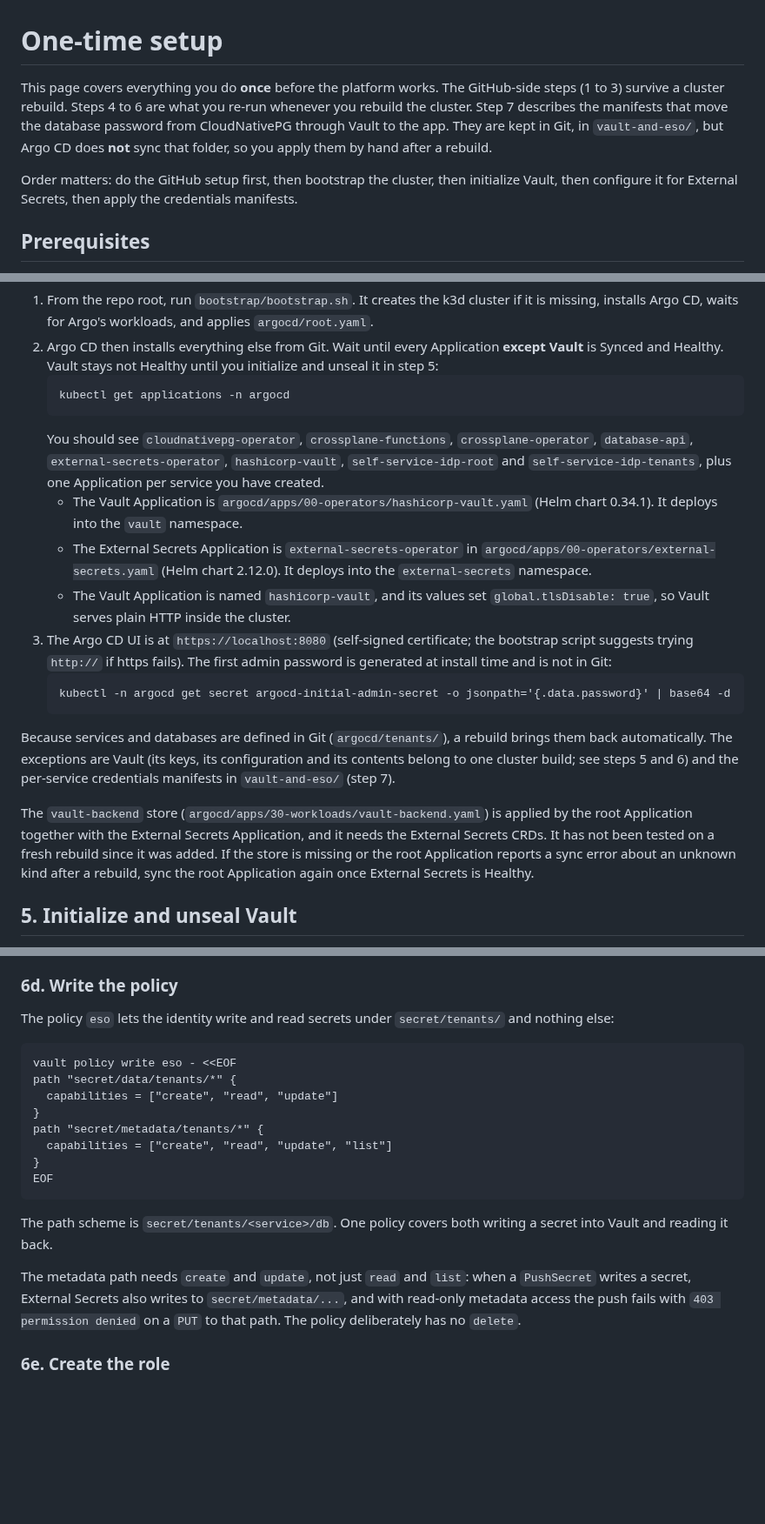
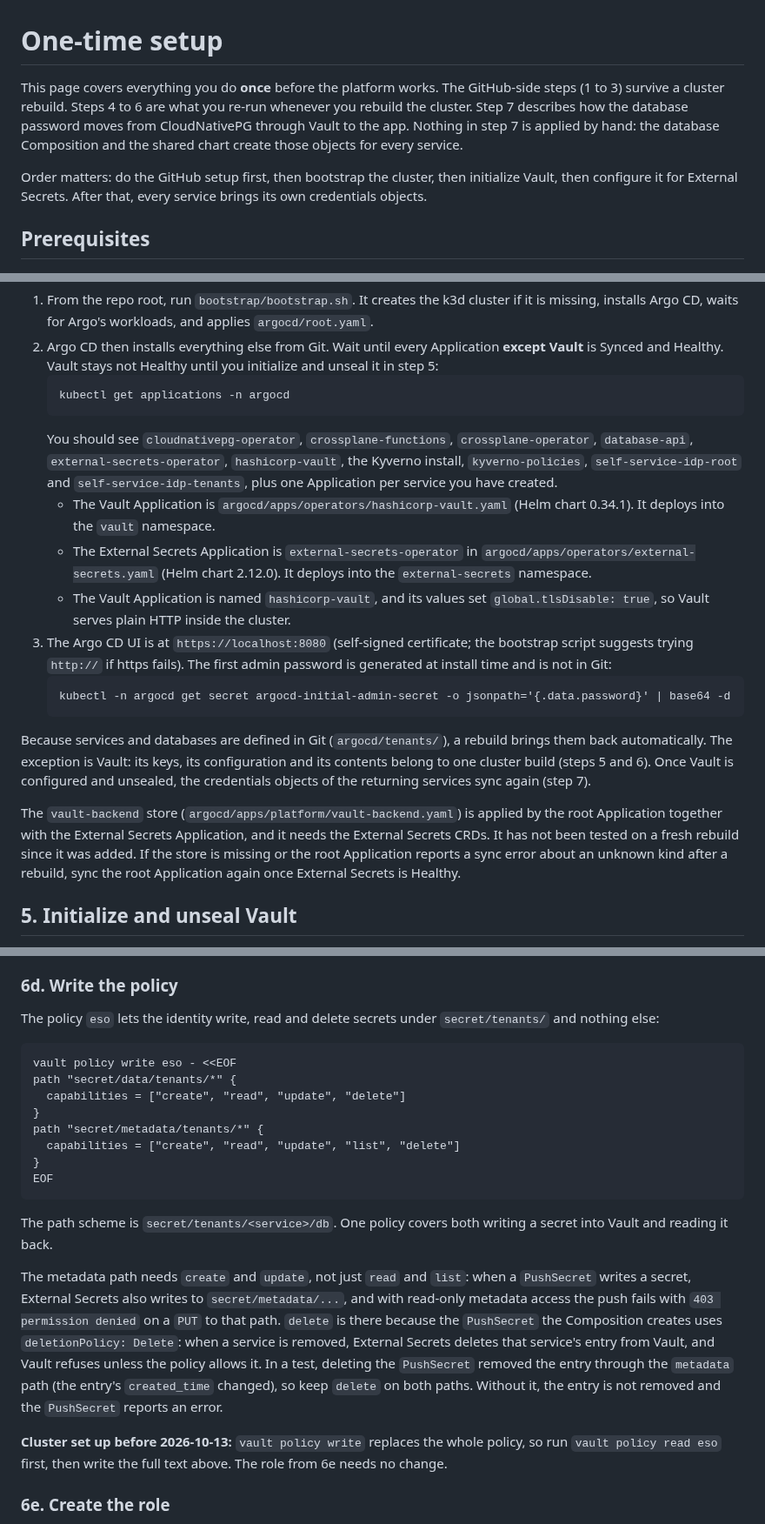
Before and after one commit to rcarlson-devops/self-service-idp, a Markdown page: docs/setup.md, 3 parts joined by grey strips. Shown at 87% size. Drawn GitHub-style; blank space fills up the shorter version.

````diff
--- a/docs/setup.md
+++ b/docs/setup.md
@@ -1,8 +1,8 @@
 # One-time setup
 
-This page covers everything you do **once** before the platform works. The GitHub-side steps (1 to 3) survive a cluster rebuild. Steps 4 to 6 are what you re-run whenever you rebuild the cluster. Step 7 describes the manifests that move the database password from CloudNativePG through Vault to the app. They are kept in Git, in `vault-and-eso/`, but Argo CD does **not** sync that folder, so you apply them by hand after a rebuild.
+This page covers everything you do **once** before the platform works. The GitHub-side steps (1 to 3) survive a cluster rebuild. Steps 4 to 6 are what you re-run whenever you rebuild the cluster. Step 7 describes how the database password moves from CloudNativePG through Vault to the app. Nothing in step 7 is applied by hand: the database Composition and the shared chart create those objects for every service.
 
-Order matters: do the GitHub setup first, then bootstrap the cluster, then initialize Vault, then configure it for External Secrets, then apply the credentials manifests.
+Order matters: do the GitHub setup first, then bootstrap the cluster, then initialize Vault, then configure it for External Secrets. After that, every service brings its own credentials objects.
 
 ## Prerequisites
 
@@ -70,18 +70,18 @@ This is the part you repeat after every rebuild.
    ```
    kubectl get applications -n argocd
    ```
-   You should see `cloudnativepg-operator`, `crossplane-functions`, `crossplane-operator`, `database-api`, `external-secrets-operator`, `hashicorp-vault`, `self-service-idp-root` and `self-service-idp-tenants`, plus one Application per service you have created.
-   - The Vault Application is `argocd/apps/00-operators/hashicorp-vault.yaml` (Helm chart 0.34.1). It deploys into the `vault` namespace.
-   - The External Secrets Application is `external-secrets-operator` in `argocd/apps/00-operators/external-secrets.yaml` (Helm chart 2.12.0). It deploys into the `external-secrets` namespace.
+   You should see `cloudnativepg-operator`, `crossplane-functions`, `crossplane-operator`, `database-api`, `external-secrets-operator`, `hashicorp-vault`, the Kyverno install, `kyverno-policies`, `self-service-idp-root` and `self-service-idp-tenants`, plus one Application per service you have created.
+   - The Vault Application is `argocd/apps/operators/hashicorp-vault.yaml` (Helm chart 0.34.1). It deploys into the `vault` namespace.
+   - The External Secrets Application is `external-secrets-operator` in `argocd/apps/operators/external-secrets.yaml` (Helm chart 2.12.0). It deploys into the `external-secrets` namespace.
    - The Vault Application is named `hashicorp-vault`, and its values set `global.tlsDisable: true`, so Vault serves plain HTTP inside the cluster.
 3. The Argo CD UI is at `https://localhost:8080` (self-signed certificate; the bootstrap script suggests trying `http://` if https fails). The first admin password is generated at install time and is not in Git:
    ```
    kubectl -n argocd get secret argocd-initial-admin-secret -o jsonpath='{.data.password}' | base64 -d
    ```
 
-Because services and databases are defined in Git (`argocd/tenants/`), a rebuild brings them back automatically. The exceptions are Vault (its keys, its configuration and its contents belong to one cluster build; see steps 5 and 6) and the per-service credentials manifests in `vault-and-eso/` (step 7).
+Because services and databases are defined in Git (`argocd/tenants/`), a rebuild brings them back automatically. The exception is Vault: its keys, its configuration and its contents belong to one cluster build (steps 5 and 6). Once Vault is configured and unsealed, the credentials objects of the returning services sync again (step 7).
 
-The `vault-backend` store (`argocd/apps/30-workloads/vault-backend.yaml`) is applied by the root Application together with the External Secrets Application, and it needs the External Secrets CRDs. It has not been tested on a fresh rebuild since it was added. If the store is missing or the root Application reports a sync error about an unknown kind after a rebuild, sync the root Application again once External Secrets is Healthy.
+The `vault-backend` store (`argocd/apps/platform/vault-backend.yaml`) is applied by the root Application together with the External Secrets Application, and it needs the External Secrets CRDs. It has not been tested on a fresh rebuild since it was added. If the store is missing or the root Application reports a sync error about an unknown kind after a rebuild, sync the root Application again once External Secrets is Healthy.
 
 ## 5. Initialize and unseal Vault
 
@@ -166,22 +166,24 @@ vault write auth/kubernetes/config kubernetes_host="https://kubernetes.default.s
 
 ### 6d. Write the policy
 
-The policy `eso` lets the identity write and read secrets under `secret/tenants/` and nothing else:
+The policy `eso` lets the identity write, read and delete secrets under `secret/tenants/` and nothing else:
 
 ```
 vault policy write eso - <<EOF
 path "secret/data/tenants/*" {
-  capabilities = ["create", "read", "update"]
+  capabilities = ["create", "read", "update", "delete"]
 }
 path "secret/metadata/tenants/*" {
-  capabilities = ["create", "read", "update", "list"]
+  capabilities = ["create", "read", "update", "list", "delete"]
 }
 EOF
 ```
 
 The path scheme is `secret/tenants/<service>/db`. One policy covers both writing a secret into Vault and reading it back.
 
-The metadata path needs `create` and `update`, not just `read` and `list`: when a `PushSecret` writes a secret, External Secrets also writes to `secret/metadata/...`, and with read-only metadata access the push fails with `403 permission denied` on a `PUT` to that path. The policy deliberately has no `delete`.
+The metadata path needs `create` and `update`, not just `read` and `list`: when a `PushSecret` writes a secret, External Secrets also writes to `secret/metadata/...`, and with read-only metadata access the push fails with `403 permission denied` on a `PUT` to that path. `delete` is there because the `PushSecret` the Composition creates uses `deletionPolicy: Delete`: when a service is removed, External Secrets deletes that service's entry from Vault, and Vault refuses unless the policy allows it. In a test, deleting the `PushSecret` removed the entry through the `metadata` path (the entry's `created_time` changed), so keep `delete` on both paths. Without it, the entry is not removed and the `PushSecret` reports an error.
+
+**Cluster set up before 2026-10-13:** `vault policy write` replaces the whole policy, so run `vault policy read eso` first, then write the full text above. The role from 6e needs no change.
 
 ### 6e. Create the role
 
````
Also changed, not shown: other parts of docs/setup.md (+24 -30 lines).
